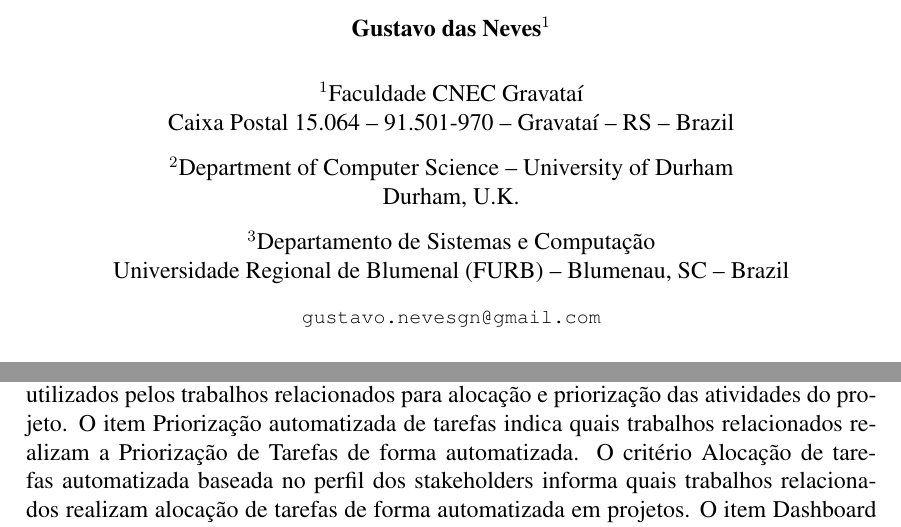
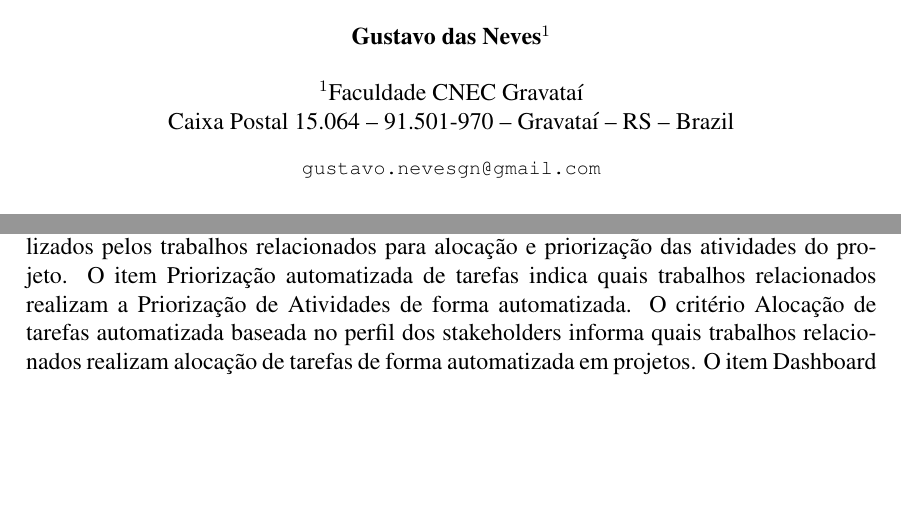
Before and after one commit to gustavodasneves/artigoChronosPM, a LaTeX paper (sbc-template.tex): two parts of pages 1 and 5 of 11, joined at a grey line, cut so that both start at the same text, the shorter picture padded with empty space. Compiled offline with pdfLaTeX; the source files are stored in an older character set and shown here as Unicode.

Commit message:
Alteração de languagepack para brasileiro, alterando a nomenclatura de objetos

```diff
--- a/sbc-template.tex
+++ b/sbc-template.tex
@@ -4,7 +4,7 @@
 
 \usepackage{graphicx,url}
 
-%\usepackage[brazil]{babel}
+\usepackage[brazil]{babel}
 \usepackage[latin1]{inputenc}
 
 
@@ -16,14 +16,8 @@
 
 
 \address{Faculdade CNEC Gravataí\\
-  Caixa Postal 15.064 -- 91.501-970 -- Gravataí -- RS -- Brazil
-\nextinstitute
-  Department of Computer Science -- University of Durham\\
-  Durham, U.K.
-\nextinstitute
-  Departamento de Sistemas e Computação\\
-  Universidade Regional de Blumenal (FURB) -- Blumenau, SC -- Brazil
-  \email{gustavo.nevesgn@gmail.com}
+Caixa Postal 15.064 -- 91.501-970 -- Gravataí -- RS -- Brazil
+\email{gustavo.nevesgn@gmail.com}
 }
 
 \begin{document}
@@ -110,6 +117,6 @@ O sistema ChronosPM possui vantagens em relação aos trabalhos relacionados com
 \end{table}
 
-O quesito Interoperabilidade com sistemas de gerenciamento de projetos baseados em EAP se refere a capacidade que os trabalhos relacionados tem de realizar o processamento de arquivos gerados por tais ferramentas de gerenciamento de projetos. O critério Exportação de EAP pós-processamento se refere a exportação de um arquivo computacional padrão XML como resultado da alocação realizada pelos trabalhos apresentados. Já o item Uso de métodos estatísticos indica quais os métodos estatísticos utilizados pelos trabalhos relacionados para alocação e priorização das atividades do projeto. O item Priorização automatizada de tarefas indica quais trabalhos relacionados realizam a Priorização de Tarefas de forma automatizada. O critério Alocação de tarefas automatizada baseada no perfil dos stakeholders informa quais trabalhos relacionados realizam alocação de tarefas de forma automatizada em projetos. O item Dashboard Multi-plataforma (Web) indica quais trabalhos relacionados possuem interface web para utilização. O item Software Livre (Open-Source) informa quais trabalhos relacionados são aplicações desenvolvidas e mantidas de forma livre.
+O quesito Interoperabilidade com sistemas de gerenciamento de projetos baseados em EAP se refere a capacidade que os trabalhos relacionados tem de realizar o processamento de arquivos gerados por tais ferramentas de gerenciamento de projetos. O critério Exportação de EAP pós-processamento se refere a exportação de um arquivo computacional padrão XML como resultado da alocação realizada pelos trabalhos apresentados. Já o item Uso de métodos estatísticos indica quais os métodos estatísticos utilizados pelos trabalhos relacionados para alocação e priorização das atividades do projeto. O item Priorização automatizada de tarefas indica quais trabalhos relacionados realizam a Priorização de Atividades de forma automatizada. O critério Alocação de tarefas automatizada baseada no perfil dos stakeholders informa quais trabalhos relacionados realizam alocação de tarefas de forma automatizada em projetos. O item Dashboard Multi-plataforma (Web) indica quais trabalhos relacionados possuem interface web para utilização. O item Software Livre (Open-Source) informa quais trabalhos relacionados são aplicações desenvolvidas e mantidas de forma livre.
 A seção 4 apresenta o modelo e a metodologia de desenvolvimento do sistema ChronosPM em relação a tecnologias, estrutura de interface e como será o fluxo de informações da aplicação.
 
 \section{ChronosPM}
```
Also changed, not shown: sbc-template.pdf, tabela-comparativa.png (added), sbc-template.tex (30 more changed lines), 3 other files.
